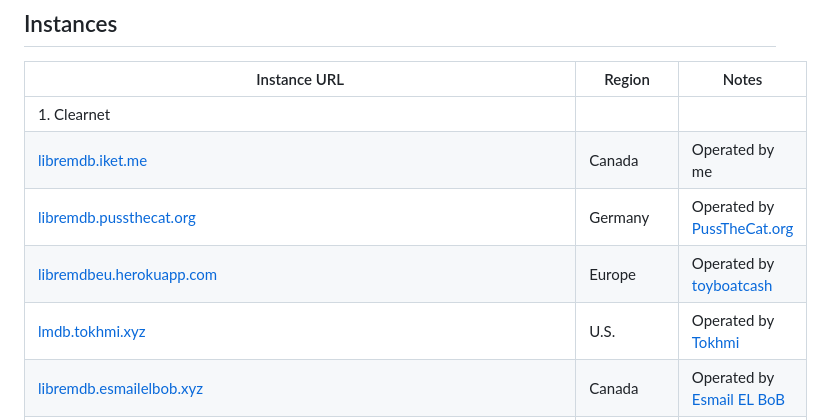
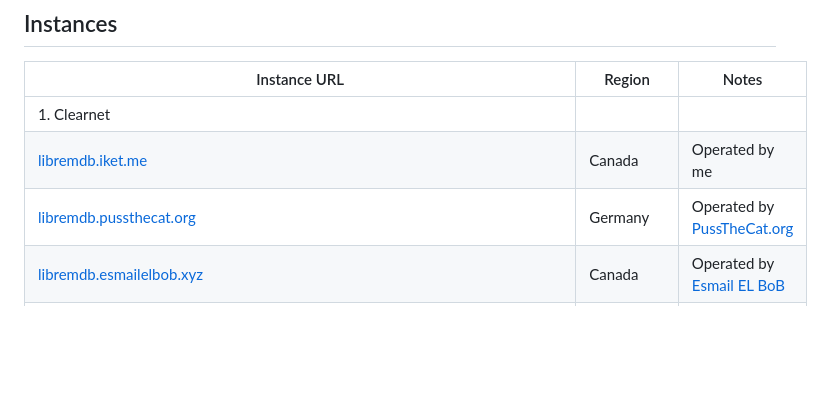
Before and after one commit to zyachel/libremdb, a Markdown page: README.md, the part around the change. GitHub-like rendering; blank space fills up the shorter version.

Commit message:
docs(instances): remove dead instances
this commit removes instances that are either unreachable, or haven't been updated in a long time.

closes https://github.com/zyachel/libremdb/issues/46

```diff
--- a/README.md
+++ b/README.md
@@ -38,8 +38,6 @@ Inspired by projects like [teddit](https://codeberg.org/teddit/teddit), [nitter]
 | 1. Clearnet | | |
 | [libremdb.iket.me](https://libremdb.iket.me) | Canada  | Operated by me |
 | [libremdb.pussthecat.org](https://libremdb.pussthecat.org) | Germany | Operated by [PussTheCat.org](https://pussthecat.org/) |
-| [libremdbeu.herokuapp.com](https://libremdbeu.herokuapp.com) | Europe | Operated by [toyboatcash](https://github.com/toyboatcash) |
-| [lmdb.tokhmi.xyz](https://lmdb.tokhmi.xyz) | U.S. | Operated by [Tokhmi](https://tokhmi.xyz) |
 | [libremdb.esmailelbob.xyz](https://libremdb.esmailelbob.xyz) | Canada | Operated by [Esmail EL BoB](https://esmailelbob.xyz) |
 | [ld.vern.cc](https://ld.vern.cc) | US | Operated by [~vern](https://vern.cc) |
 | [binge.whatever.social](https://binge.whatever.social) | US & Germany | Operated by [Whatever Social](https://whatever.social) |
```
